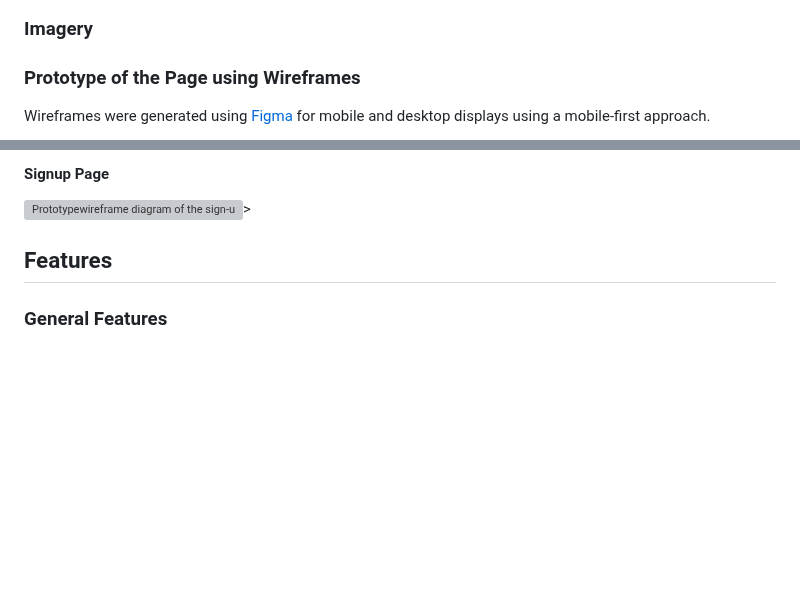
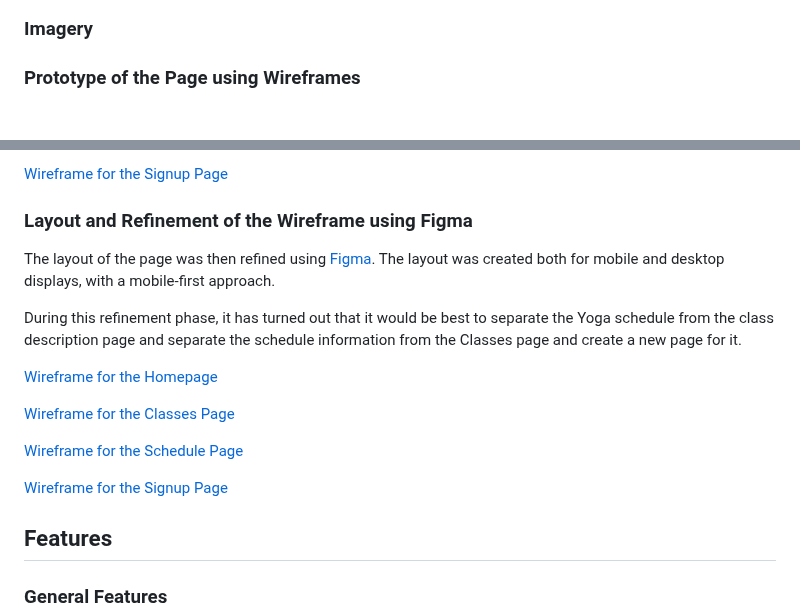
Before and after one commit to nils-n/p1-mysore-yoga-studio, a Markdown page: README.md, 2 parts joined by grey strips. Rendered like a GitHub page; blank space fills up the shorter version; grey boxes are pictures that could not be loaded.

Commit message:
add description of wireframes and prototyping to Readme

```diff
--- a/README.md
+++ b/README.md
@@ -140,5 +140,4 @@ Fonts were selected to create a professional, classic and smooth impression. Bal
 
 ###  Prototype of the Page using Wireframes
 
-Wireframes were generated using [Figma](https://figma.com/) for mobile and desktop displays using a mobile-first approach.
 
@@ -153,6 +149,19 @@ Wireframes were generated using [Figma](https://figma.com/) for mobile and deskt
 
-#### Signup Page
-<img src="assets/images/wireframe-4-signup.png" alt=" Prototypewireframe diagram of the sign-up page created with figma" style="width: 45%;">>
+[Wireframe for the Signup Page](assets/images/page3-signup.png)
+
+###  Layout and Refinement of the Wireframe using Figma
+
+The layout of the page was then refined using [Figma](https://figma.com/). The layout was created both for mobile and desktop displays, with a mobile-first approach.
+
+ During this refinement phase, it has turned out that it would be best to separate the Yoga schedule from the class description page and separate the schedule information from the Classes page and create a new page for it.
+
+[Wireframe for the Homepage](/assets/images/wireframe-1-main.png)
+
+[Wireframe for the Classes Page](assets/images/wireframe-2-classes.png)
+
+[Wireframe for the Schedule Page](assets/images/wireframe-3-schedule.png)
+
+[Wireframe for the Signup Page](assets/images/wireframe-4-signup.png)
 
 
 ## Features
```
Also changed, not shown: other parts of README.md (+3 -6 lines).
